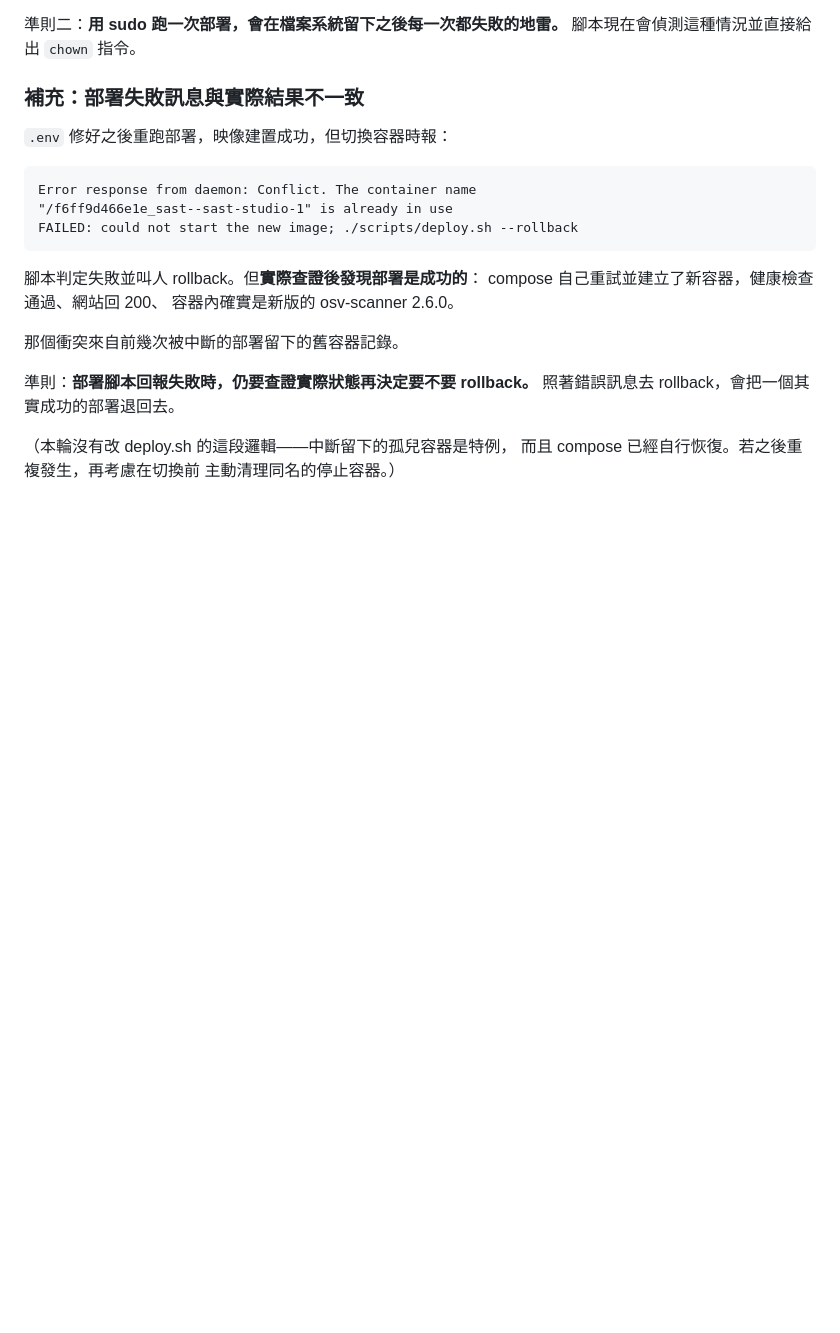
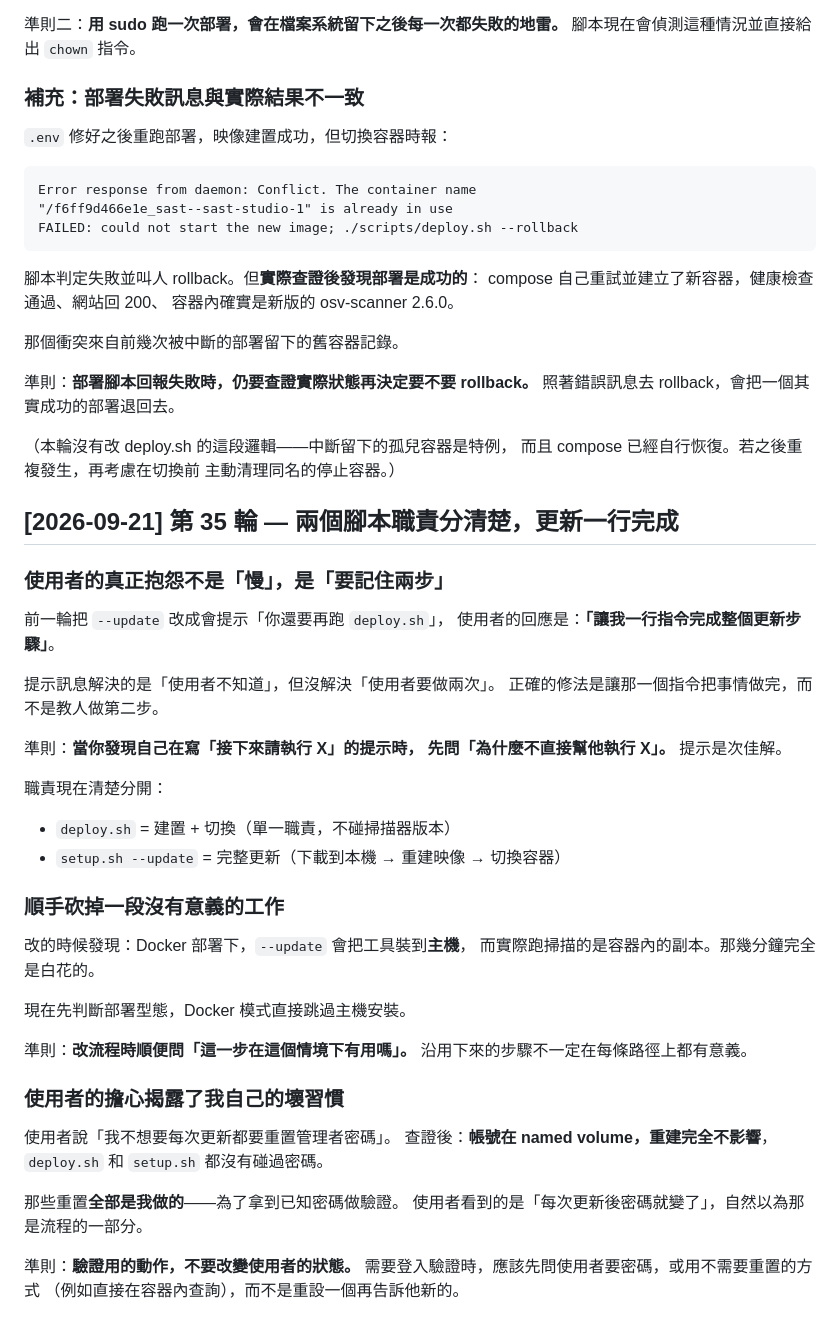
Before and after one commit to zzx789654/sast-, a Markdown page: lessons.md, the part around the change. Drawn GitHub-style; blank space fills up the shorter version.

Commit message:
Record round 35: a hint telling people to run a second command is a half fix
Co-Authored-By: Claude Opus 5 <noreply@anthropic.com>

```diff
--- a/lessons.md
+++ b/lessons.md
@@ -1526,3 +1526,43 @@ compose 自己重試並建立了新容器，健康檢查通過、網站回 200
 （本輪沒有改 deploy.sh 的這段邏輯——中斷留下的孤兒容器是特例，
  而且 compose 已經自行恢復。若之後重複發生，再考慮在切換前
  主動清理同名的停止容器。）
+
+## [2026-09-21] 第 35 輪 — 兩個腳本職責分清楚，更新一行完成
+
+### 使用者的真正抱怨不是「慢」，是「要記住兩步」
+
+前一輪把 `--update` 改成會提示「你還要再跑 `deploy.sh`」，
+使用者的回應是：**「讓我一行指令完成整個更新步驟」**。
+
+提示訊息解決的是「使用者不知道」，但沒解決「使用者要做兩次」。
+正確的修法是讓那一個指令把事情做完，而不是教人做第二步。
+
+準則：**當你發現自己在寫「接下來請執行 X」的提示時，
+先問「為什麼不直接幫他執行 X」。** 提示是次佳解。
+
+職責現在清楚分開：
+- `deploy.sh` = 建置 + 切換（單一職責，不碰掃描器版本）
+- `setup.sh --update` = 完整更新（下載到本機 → 重建映像 → 切換容器）
+
+### 順手砍掉一段沒有意義的工作
+
+改的時候發現：Docker 部署下，`--update` 會把工具裝到**主機**，
+而實際跑掃描的是容器內的副本。那幾分鐘完全是白花的。
+
+現在先判斷部署型態，Docker 模式直接跳過主機安裝。
+
+準則：**改流程時順便問「這一步在這個情境下有用嗎」。**
+沿用下來的步驟不一定在每條路徑上都有意義。
+
+### 使用者的擔心揭露了我自己的壞習慣
+
+使用者說「我不想要每次更新都要重置管理者密碼」。
+查證後：**帳號在 named volume，重建完全不影響**，
+`deploy.sh` 和 `setup.sh` 都沒有碰過密碼。
+
+那些重置**全部是我做的**——為了拿到已知密碼做驗證。
+使用者看到的是「每次更新後密碼就變了」，自然以為那是流程的一部分。
+
+準則：**驗證用的動作，不要改變使用者的狀態。**
+需要登入驗證時，應該先問使用者要密碼，或用不需要重置的方式
+（例如直接在容器內查詢），而不是重設一個再告訴他新的。
```
